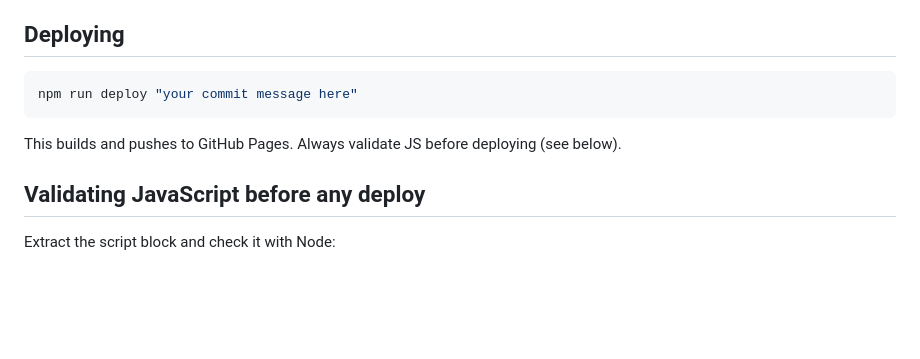
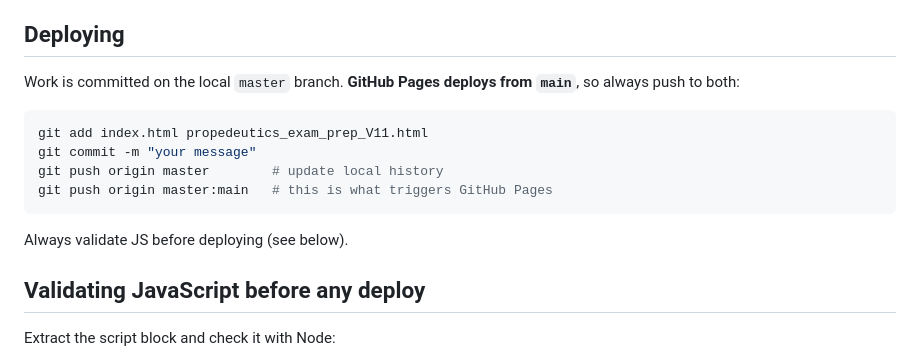
Before and after one commit to dagger1jmw/VetExamPrep, a Markdown page: CLAUDE.md, the part around the change. GitHub-like rendering; blank space fills up the shorter version.

Commit message:
Fix deploy instructions: push to main (not master) for GitHub Pages
Co-Authored-By: Claude Sonnet 4.6 <noreply@anthropic.com>

````diff
--- a/CLAUDE.md
+++ b/CLAUDE.md
@@ -12,11 +12,16 @@ Single-file browser-based veterinary exam prep app hosted on GitHub Pages.
 
 ## Deploying
 
+Work is committed on the local `master` branch. **GitHub Pages deploys from `main`**, so always push to both:
+
 ```bash
-npm run deploy "your commit message here"
+git add index.html propedeutics_exam_prep_V11.html
+git commit -m "your message"
+git push origin master        # update local history
+git push origin master:main   # this is what triggers GitHub Pages
 ```
 
-This builds and pushes to GitHub Pages. Always validate JS before deploying (see below).
+Always validate JS before deploying (see below).
 
 ## Validating JavaScript before any deploy
 
````
